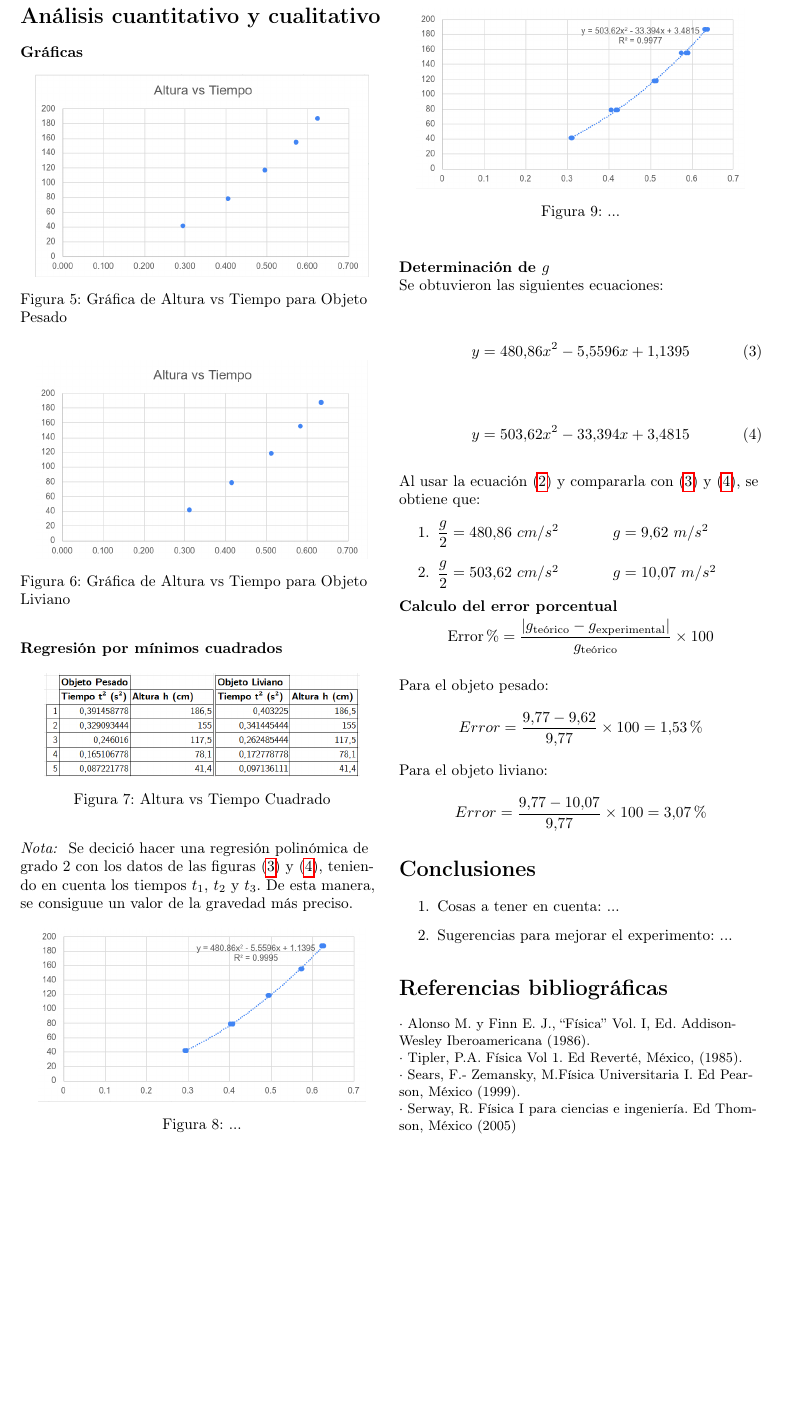
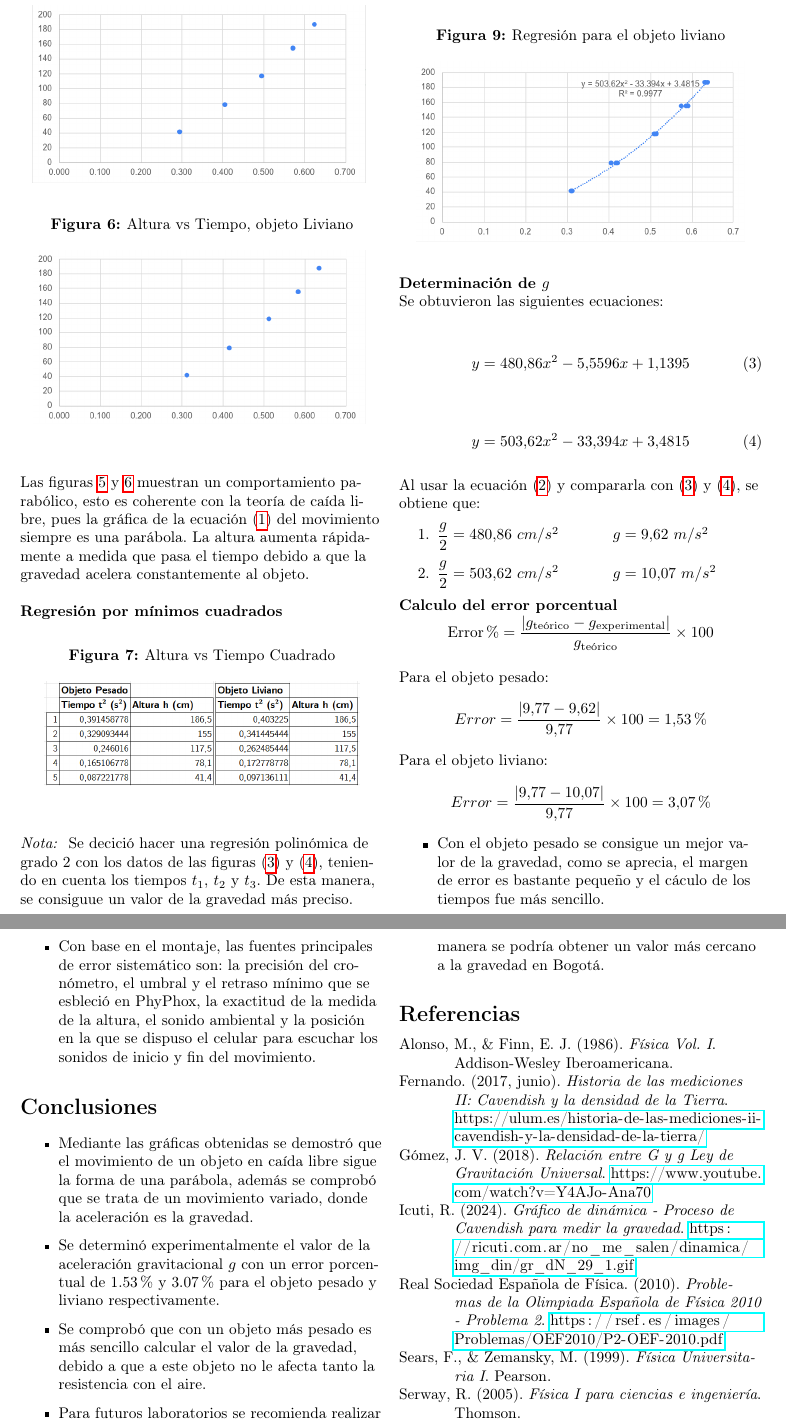
Before and after one commit to johanP051/Informe-caida-libre, a LaTeX document (latex/main.tex, which reads latex/lib/Contenido.tex, latex/lib/bibliografia.bib, latex/lib/config.tex): part of page 3 of 3 before the commit and two parts of pages 3 and 4 of 4 after it, the two joined at a grey line, cut at the place of the change, the shorter picture padded with empty space. Compiled offline with pdfLaTeX.

Commit message:
Informe completo

```diff
--- a/latex/lib/Contenido.tex
+++ b/latex/lib/Contenido.tex
@@ -113,6 +115,4 @@ $\cdot$ Una pieza metálica\\
     \label{fig:tabla2}
 \end{figure}
 
-\section*{Análisis cuantitativo y cualitativo}
-\textbf{Gráficas}
 \begin{figure}[H]
@@ -119,20 +120,27 @@ $\cdot$ Una pieza metálica\\
     \centering
     \includegraphics[scale=0.5]{fig/objPesado-Altura-Tiempo.png}
-            \caption{Gráfica de Altura vs Tiempo para Objeto Pesado}
+    \label{fig:h-t-obj-pesado}
 \end{figure}
 
+\vspace{-0.5cm}
+
 \begin{figure}[H]
+    \caption{Altura vs Tiempo, objeto Liviano}
     \centering
     \includegraphics[scale=0.5]{fig/objLiviano-Altura-Tiempo.png}
-            \caption{Gráfica de Altura vs Tiempo para Objeto Liviano}
+    \label{fig:h-t-obj-liviano}
 \end{figure}
+
+
+Las figuras \ref{fig:h-t-obj-pesado} y \ref{fig:h-t-obj-liviano} muestran un comportamiento parabólico, esto es coherente con la teoría de caída libre, pues la gráfica de la ecuación (\ref{eq1}) del movimiento siempre es una parábola.
+La altura aumenta rápidamente a medida que pasa el tiempo debido a que la gravedad acelera constantemente al objeto.
 
 \textbf{Regresión por mínimos cuadrados}
 %Tabla 3
 \begin{figure}[H]
+    \caption[scale=0.5]{Altura vs Tiempo Cuadrado}
     \centering
     \includegraphics[scale=0.5]{fig/Tabla3-TiempoCuadrado.png}
-    \caption[scale=0.5]{Altura vs Tiempo Cuadrado}
 \end{figure}
 
 \textit{Nota: } Se decició hacer una regresión polinómica de grado 2 con los datos de las figuras (\ref{fig:tabla1}) y (\ref{fig:tabla2}), teniendo en cuenta los tiempos $t_1$, $t_2$ y $t_3$. De esta manera, se consiguue un valor de la gravedad más preciso.
@@ -140,12 +149,11 @@ $\cdot$ Una pieza metálica\\
     \centering
     \includegraphics[scale=0.5]{fig/regresion-ObjetoPesado.png}
-    \caption{...}
 \end{figure}
 
 \begin{figure}[H]
+    \caption{Regresión para el objeto liviano}
     \centering
     \includegraphics[scale=0.5]{fig/regresion-ObjetoLiviano.png}
-    \caption{...}
 \end{figure}
 
 \textbf{Determinación de $g$} \\
@@ -169,21 +177,25 @@ Al usar la ecuación (\ref{eq2}) y compararla con (\ref{eq3}) y (\ref{eq4}), se
 
 \[\text{Error\%} = \frac{|g_{\text{teórico}} - g_{\text{experimental}}|}{g_{\text{teórico}}} \times 100 \]
 
-Para el objeto pesado: \[Error = \dfrac{9.77 - 9.62}{9.77} \times 100 = 1.53\%\] \\
-Para el objeto liviano: \[Error = \dfrac{9.77 - 10.07}{9.77} \times 100 = 3.07\%\]
+Para el objeto pesado: \[Error = \dfrac{|9.77 - 9.62|}{9.77} \times 100 = 1.53\%\] \\
+Para el objeto liviano: \[Error = \dfrac{|9.77 - 10.07|}{9.77} \times 100 = 3.07\%\]
 
+\begin{itemize}
+    \item Con el objeto pesado se consigue un mejor valor de la gravedad, como se aprecia, el margen de error es bastante pequeño y el cáculo de los tiempos fue más sencillo.\\
+    \item Con base en el montaje, las fuentes principales de error sistemático son: la precisión del cronómetro, el umbral y el retraso mínimo que se esbleció en PhyPhox,
+    la exactitud de la medida de la altura, el sonido ambiental y la posición en la que se dispuso el celular para escuchar los sonidos de inicio y fin del movimiento.\\
+\end{itemize}
 
 
 \section*{Conclusiones}
-\begin{enumerate}
-    \item Cosas a tener en cuenta: ...
-    \item Sugerencias para mejorar el experimento: ...
-\end{enumerate}
-\section*{Referencias bibliográficas}
-\small{
-$\cdot$ Alonso M. y Finn E. J., “Física” Vol. I, Ed. Addison-Wesley Iberoamericana (1986). \\
-$\cdot$ Tipler, P.A. Física Vol 1. Ed Reverté, México, (1985).\\
-$\cdot$ Sears, F.- Zemansky, M.Física Universitaria I. Ed Pearson, México (1999).\\
-$\cdot$ Serway, R. Física I para ciencias e ingeniería. Ed Thomson, México (2005)
-}
+\begin{itemize}
+    \item Mediante las gráficas obtenidas se demostró que el movimiento de un objeto en caída libre sigue la forma de una parábola, además se comprobó que se trata de un movimiento variado, donde la aceleración es la gravedad.
+    \item Se determinó experimentalmente el valor de la aceleración gravitacional $g$ con un error porcentual de 1.53\% y 3.07\% para el objeto pesado y liviano respectivamente.
+    \item Se comprobó que con un objeto más pesado es más sencillo calcular el valor de la gravedad, debido a que a este objeto no le afecta tanto la resistencia con el aire.
+    \item Para futuros laboratorios se recomienda realizar el mismo procedimiento con más alturas, de tal manera se podría obtener un valor más cercano a la gravedad en Bogotá.
+\end{itemize}
+
+\nocite{*} %incluyendo referencias que no se citaron, las que ya estaban
+\printbibliography
+
 \end{multicols}
--- /dev/null
+++ b/latex/lib/bibliografia.bib
@@ -0,0 +4 @@
+  year = {1986},
@@ -0,0 +19,2 @@
+  year = {1999},
+  publisher = {Pearson},
@@ -0,0 +27,34 @@
+  year = {2005},
+  publisher = {Thomson},
+  address = {México}
+}
+
+@online{rsef2010,
+  author    = {{Real Sociedad Española de Física}},
+  title     = {Problemas de la Olimpiada Española de Física 2010 - Problema 2},
+  year      = {2010},
+  url       = {https://rsef.es/images/Problemas/OEF2010/P2-OEF-2010.pdf}
+}
+
+@online{fernando2017,
+  author    = {Fernando},
+  title     = {Historia de las mediciones II: Cavendish y la densidad de la Tierra},
+  year      = {2017},
+  month     = {6},
+  url       = {https://ulum.es/historia-de-las-mediciones-ii-cavendish-y-la-densidad-de-la-tierra/},
+  publisher = {ULUM}
+}
+
+@online{ricuti2024,
+  author    = {R. Icuti},
+  title     = {Gráfico de dinámica - Proceso de Cavendish para medir la gravedad},
+  year      = {2024},
+  url       = {https://ricuti.com.ar/no_me_salen/dinamica/img_din/gr_dN_29_1.gif},
+}
+
+@online{valdes2024,
+  author    = {Javier Valdés Gómez},
+  title     = {Relación entre G y g Ley de Gravitación Universal},
+  year      = {2018},  % Estimado basado en "hace 5 años"
+  url       = {https://www.youtube.com/watch?v=Y4AJo-Ana70},
+}
--- a/latex/lib/config.tex
+++ b/latex/lib/config.tex
@@ -8,7 +8,6 @@
 \usepackage{hyperref} % Para hipervínculos
 
 \usepackage[utf8]{inputenc}
-\usepackage{graphicx}
 \usepackage{multicol}
 \usepackage[a4paper]{geometry}
 \geometry{top=2 cm, bottom=2 cm, left=2 cm, right=2 cm}
@@ -24,7 +23,8 @@
 \usepackage{mdframed}
 \usepackage{booktabs}
 \usepackage{lipsum}
-\usepackage{graphicx}
+\usepackage{graphicx}    % Para incluir gráficos
+\usepackage[style=apa]{biblatex}  % Para usar el estilo APA
 \usepackage{color}
 \usepackage{psfrag}
 \usepackage{pgfplots}
@@ -34,7 +34,7 @@
 \usepackage{float}
 \usepackage{wrapfig}
 \usepackage{multirow}
-\usepackage{biblatex}
+\usepackage[style=apa]{biblatex}
 \usepackage{csquotes}
 \usepackage{parskip}
 \usepackage{cancel}
@@ -49,7 +49,6 @@
 \usepackage{xfrac}
 \DeclareUnicodeCharacter{2212}{-}
 \graphicspath{{fig/}}
-\addbibresource{biblio.bib}
 \usepgfplotslibrary{colorbrewer}
 \pgfplotsset{width=8cm,compat=1.9}
 \definecolor{negro}{RGB}{0,0,0}
--- a/latex/main.tex
+++ b/latex/main.tex
@@ -1,5 +1,14 @@
 \documentclass[letterpaper,10pt]{article}
 \input{lib/config.tex}
+\addbibresource{./lib/bibliografia.bib} % Archivo de bibliografía
+
+\captionsetup[figure]{
+  labelfont={bf},     % Negrita "Figura X"
+  labelsep=colon,     % Separador de dos puntos
+  name={Figura},      % Cambia el nombre a "Figura"
+  justification=centering, % Centra el texto de la leyenda
+  position=above      % Coloca la leyenda arriba de la imagen
+}
 
 \begin{document}
 
```
Also changed, not shown: latex/fig/montaje.png (added), latex/fig/objLiviano-Altura-Tiempo.png, latex/fig/objPesado-Altura-Tiempo.png, latex/main.bbl (added), latex/lib/Contenido.tex (70 more changed lines), latex/lib/bibliografia.bib (23 more changed lines), 7 other files. Lines whose indentation alone changed are shown as unchanged.
